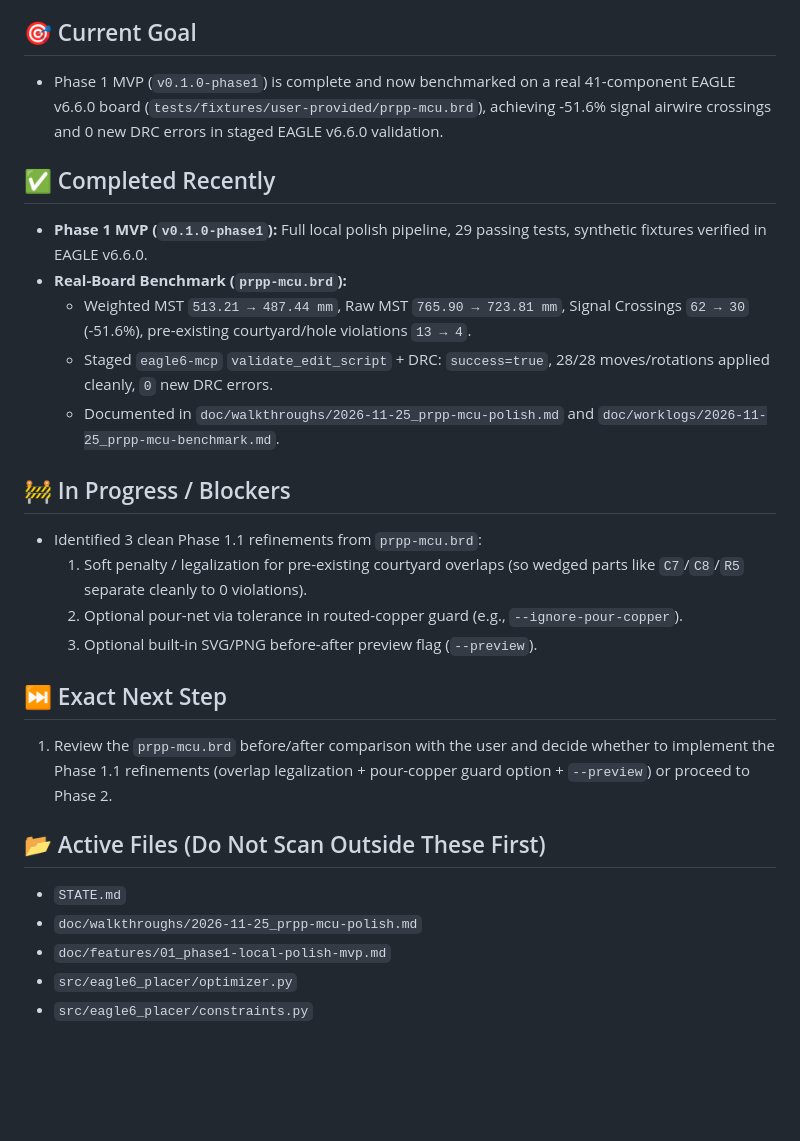
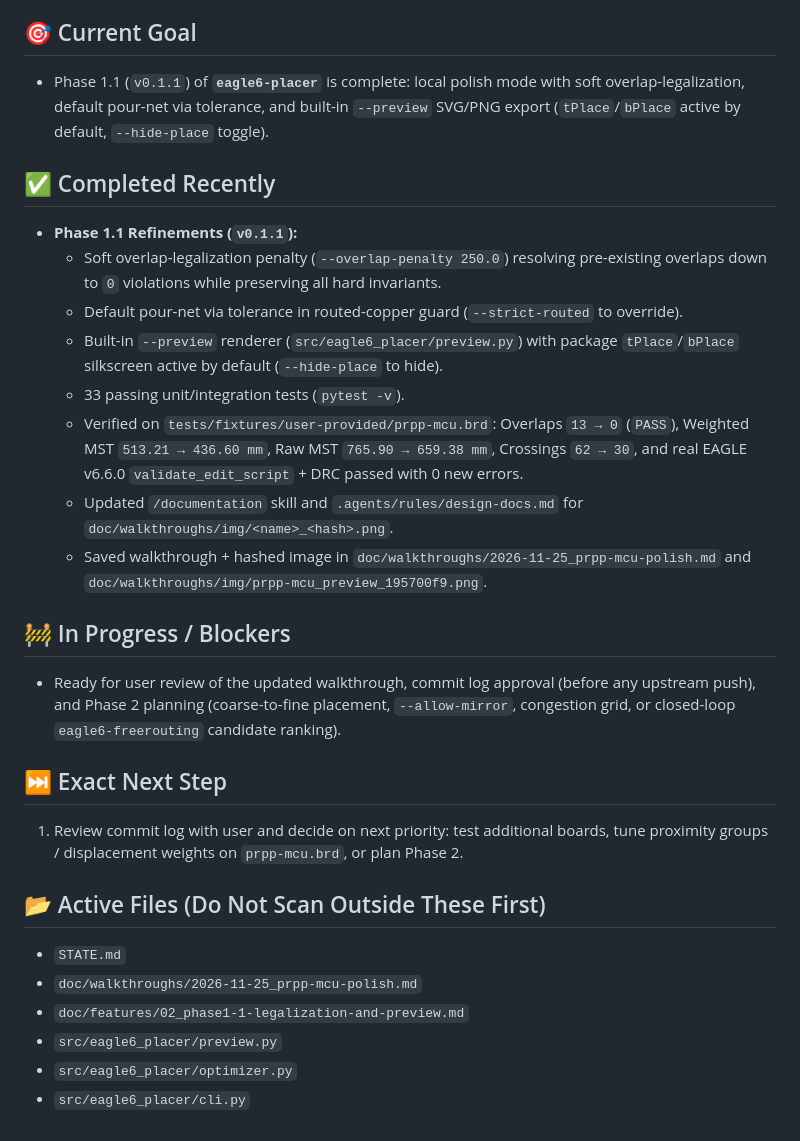
Before and after one commit to beattidp/eagle6-placer, a Markdown page: STATE.md, the part around one of its changes. Drawn GitHub-style; blank space fills up the shorter version.

```diff
--- a/STATE.md
+++ b/STATE.md
@@ -3,26 +3,27 @@
 
 ## 🎯 Current Goal
-- Phase 1 MVP (`v0.1.0-phase1`) is complete and now benchmarked on a real 41-component EAGLE v6.6.0 board (`tests/fixtures/user-provided/prpp-mcu.brd`), achieving -51.6% signal airwire crossings and 0 new DRC errors in staged EAGLE v6.6.0 validation.
+- Phase 1.1 (`v0.1.1`) of **`eagle6-placer`** is complete: local polish mode with soft overlap-legalization, default pour-net via tolerance, and built-in `--preview` SVG/PNG export (`tPlace`/`bPlace` active by default, `--hide-place` toggle).
 
 ## ✅ Completed Recently
-- **Phase 1 MVP (`v0.1.0-phase1`):** Full local polish pipeline, 29 passing tests, synthetic fixtures verified in EAGLE v6.6.0.
-- **Real-Board Benchmark (`prpp-mcu.brd`):**
-  - Weighted MST `513.21 → 487.44 mm`, Raw MST `765.90 → 723.81 mm`, Signal Crossings `62 → 30` (-51.6%), pre-existing courtyard/hole violations `13 → 4`.
-  - Staged `eagle6-mcp` `validate_edit_script` + DRC: `success=true`, 28/28 moves/rotations applied cleanly, `0` new DRC errors.
-  - Documented in `doc/walkthroughs/2026-11-25_prpp-mcu-polish.md` and `doc/worklogs/2026-11-25_prpp-mcu-benchmark.md`.
+- **Phase 1.1 Refinements (`v0.1.1`):**
+  - Soft overlap-legalization penalty (`--overlap-penalty 250.0`) resolving pre-existing overlaps down to `0` violations while preserving all hard invariants.
+  - Default pour-net via tolerance in routed-copper guard (`--strict-routed` to override).
+  - Built-in `--preview` renderer (`src/eagle6_placer/preview.py`) with package `tPlace`/`bPlace` silkscreen active by default (`--hide-place` to hide).
+  - 33 passing unit/integration tests (`pytest -v`).
+  - Verified on `tests/fixtures/user-provided/prpp-mcu.brd`: Overlaps `13 → 0` (`PASS`), Weighted MST `513.21 → 436.60 mm`, Raw MST `765.90 → 659.38 mm`, Crossings `62 → 30`, and real EAGLE v6.6.0 `validate_edit_script` + DRC passed with 0 new errors.
+  - Updated `/documentation` skill and `.agents/rules/design-docs.md` for `doc/walkthroughs/img/<name>_<hash>.png`.
+  - Saved walkthrough + hashed image in `doc/walkthroughs/2026-11-25_prpp-mcu-polish.md` and `doc/walkthroughs/img/prpp-mcu_preview_195700f9.png`.
 
 ## 🚧 In Progress / Blockers
-- Identified 3 clean Phase 1.1 refinements from `prpp-mcu.brd`:
-  1. Soft penalty / legalization for pre-existing courtyard overlaps (so wedged parts like `C7`/`C8`/`R5` separate cleanly to 0 violations).
-  2. Optional pour-net via tolerance in routed-copper guard (e.g., `--ignore-pour-copper`).
-  3. Optional built-in SVG/PNG before-after preview flag (`--preview`).
+- Ready for user review of the updated walkthrough, commit log approval (before any upstream push), and Phase 2 planning (coarse-to-fine placement, `--allow-mirror`, congestion grid, or closed-loop `eagle6-freerouting` candidate ranking).
 
 ## ⏭️ Exact Next Step
-1. Review the `prpp-mcu.brd` before/after comparison with the user and decide whether to implement the Phase 1.1 refinements (overlap legalization + pour-copper guard option + `--preview`) or proceed to Phase 2.
+1. Review commit log with user and decide on next priority: test additional boards, tune proximity groups / displacement weights on `prpp-mcu.brd`, or plan Phase 2.
 
 ## 📂 Active Files (Do Not Scan Outside These First)
 - `STATE.md`
 - `doc/walkthroughs/2026-11-25_prpp-mcu-polish.md`
-- `doc/features/01_phase1-local-polish-mvp.md`
+- `doc/features/02_phase1-1-legalization-and-preview.md`
+- `src/eagle6_placer/preview.py`
 - `src/eagle6_placer/optimizer.py`
-- `src/eagle6_placer/constraints.py`
+- `src/eagle6_placer/cli.py`
```
Also changed, not shown: other parts of STATE.md (+1 -1 lines), .agents/rules/design-docs.md (+1 -1 lines), doc/features/02_phase1-1-legalization-and-preview.md (added, +21 -0 lines), doc/walkthroughs/2026-11-25_prpp-mcu-polish.md (+23 -21 lines), doc/worklogs/2026-11-25_phase1-1-refinements.md (added, +17 -0 lines), doc/walkthroughs/img/prpp-mcu_preview_195700f9.png (added), 9 other files.
